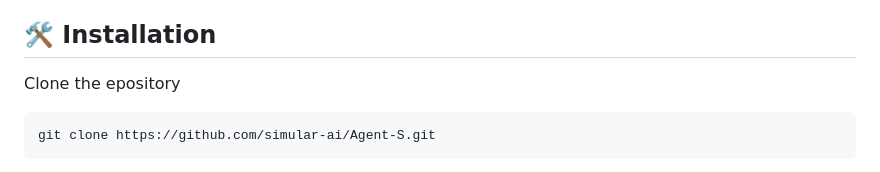
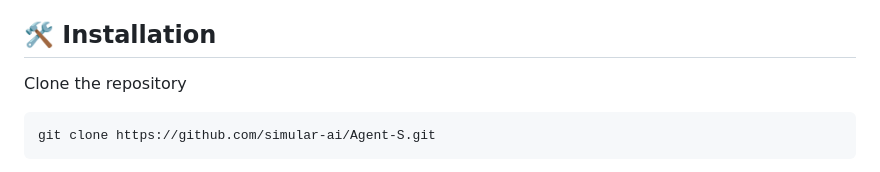
Before and after one commit to simular-ai/Agent-S, a Markdown page: README.md, the part around the change. Rendered like a GitHub page.

Commit message:
docs: update README.md
epository -> repository

````diff
--- a/README.md
+++ b/README.md
@@ -32,7 +32,7 @@ Whether you're interested in AI, automation, or contributing to cutting-edge age
 
 ## 🛠️ Installation
 
-Clone the epository
+Clone the repository
 ```
 git clone https://github.com/simular-ai/Agent-S.git
 ```
````
